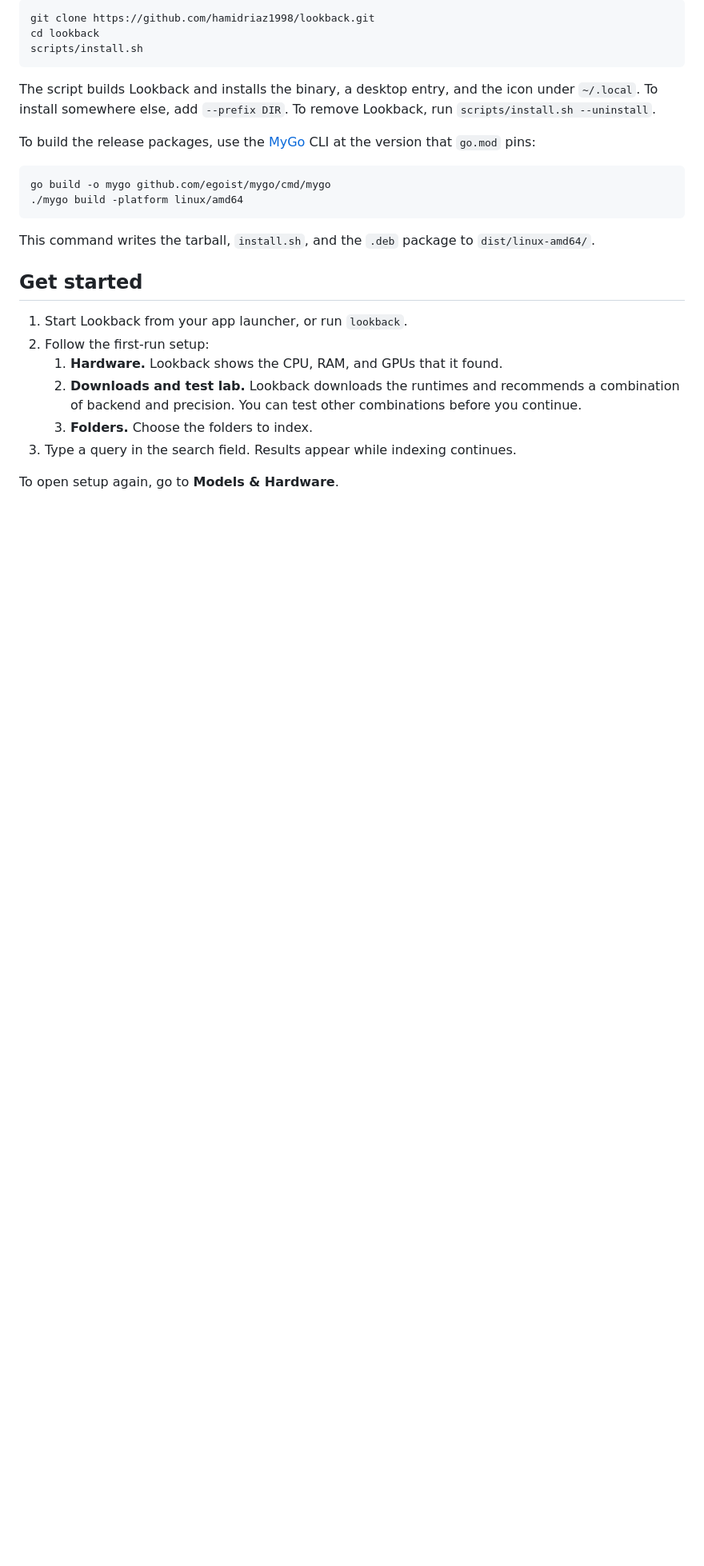
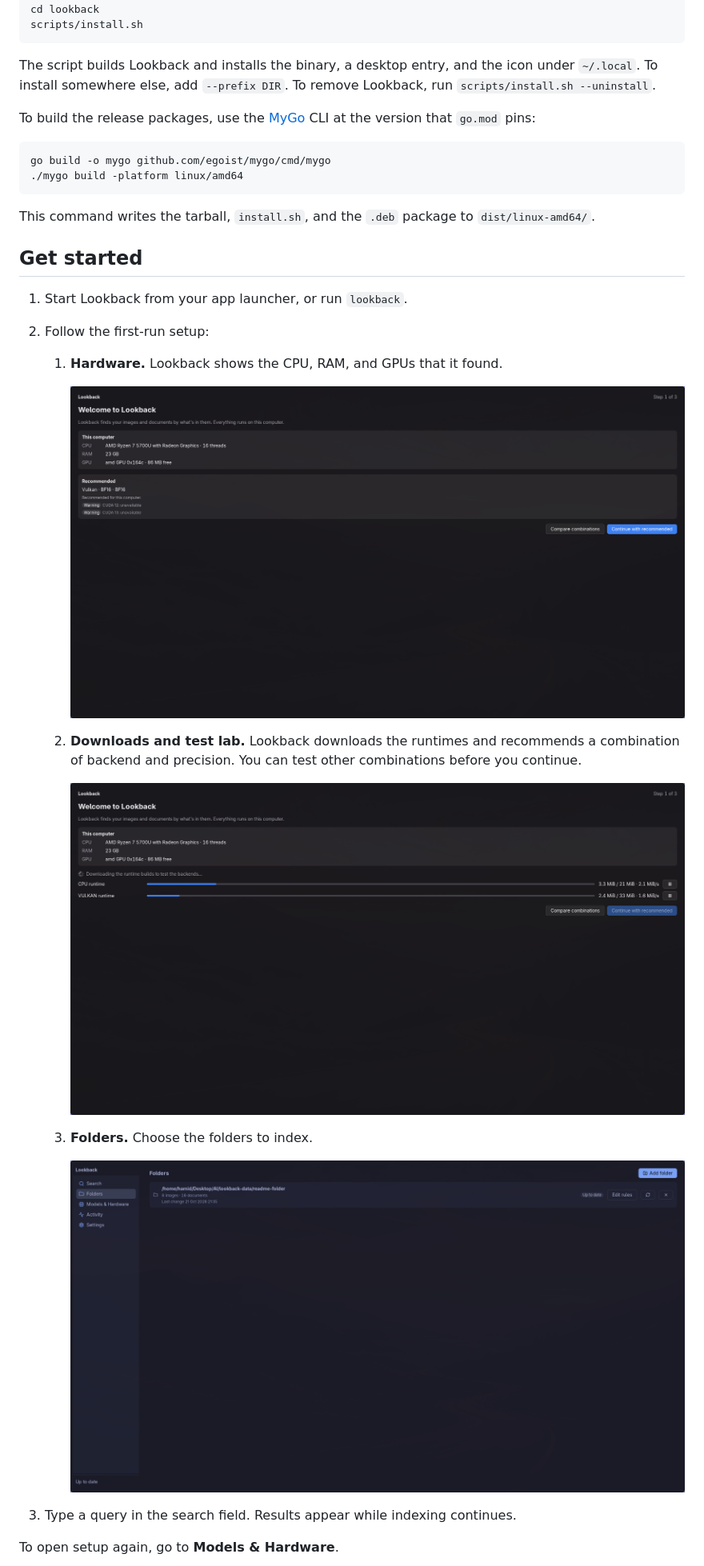
Before and after one commit to hamidriaz1998/lookback, a Markdown page: README.md, the part around one of its changes. Shown at 80% size. Drawn GitHub-style; pictures changed too: docs/images/folders.png (added), docs/images/onboarding-downloads.png (added), docs/images/onboarding-hardware.png (added); blank space fills up the shorter version.

```diff
--- a/README.md
+++ b/README.md
@@ -123,9 +123,18 @@ This command writes the tarball, `install.sh`, and the `.deb` package to `dist/l
 1. Start Lookback from your app launcher, or run `lookback`.
 2. Follow the first-run setup:
    1. **Hardware.** Lookback shows the CPU, RAM, and GPUs that it found.
+
+      ![The first-run setup shows the CPU, RAM, and GPU, and the recommended combination of backend and precision](docs/images/onboarding-hardware.png)
+
    2. **Downloads and test lab.** Lookback downloads the runtimes and recommends a combination of
       backend and precision. You can test other combinations before you continue.
+
+      ![Progress bars for the CPU and Vulkan runtime downloads during setup](docs/images/onboarding-downloads.png)
+
    3. **Folders.** Choose the folders to index.
+
+      ![The Folders page lists the indexed folder with its image and document counts](docs/images/folders.png)
+
 3. Type a query in the search field. Results appear while indexing continues.
 
 To open setup again, go to **Models & Hardware**.
```
Also changed, not shown: other parts of README.md (+8 -0 lines), docs/images/launcher-preview.png (added), docs/images/launcher.png (added), docs/images/models.png (added).
